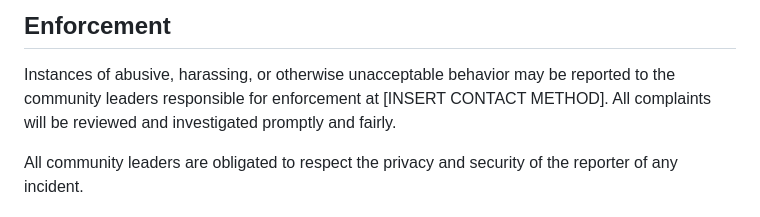
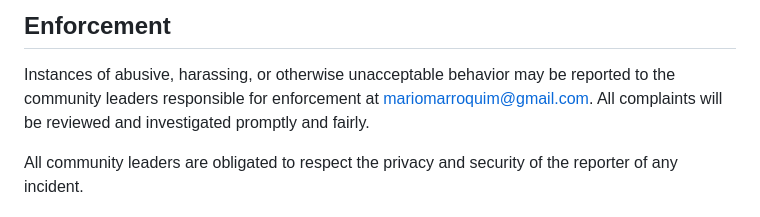
Before and after one commit to mariomarroquim/mariomarroquim.github.io, a Markdown page: CODE_OF_CONDUCT.md, the part around the change. Rendered like a GitHub page.

Commit message:
Add contact email to code of conduct
Co-Authored-By: Claude Opus 5.5 <noreply@anthropic.com>

```diff
--- a/CODE_OF_CONDUCT.md
+++ b/CODE_OF_CONDUCT.md
@@ -60,7 +60,7 @@ representative at an online or offline event.
 
 Instances of abusive, harassing, or otherwise unacceptable behavior may be
 reported to the community leaders responsible for enforcement at
-[INSERT CONTACT METHOD].
+mariomarroquim@gmail.com.
 All complaints will be reviewed and investigated promptly and fairly.
 
 All community leaders are obligated to respect the privacy and security of the
```
